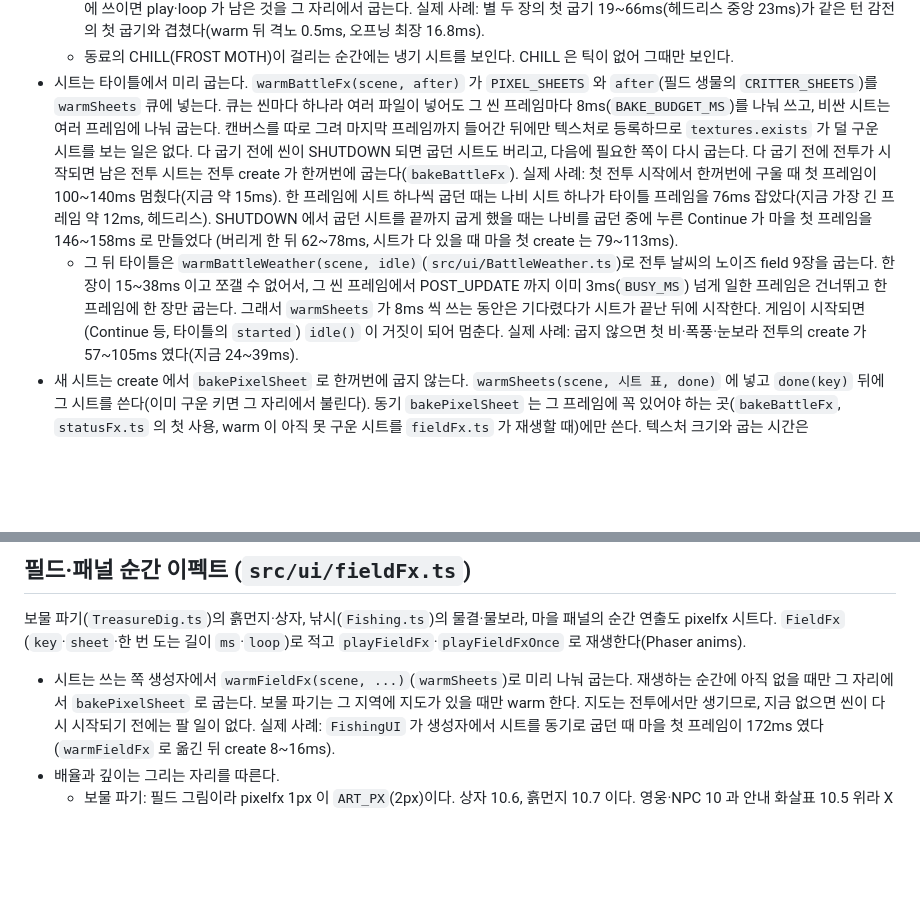
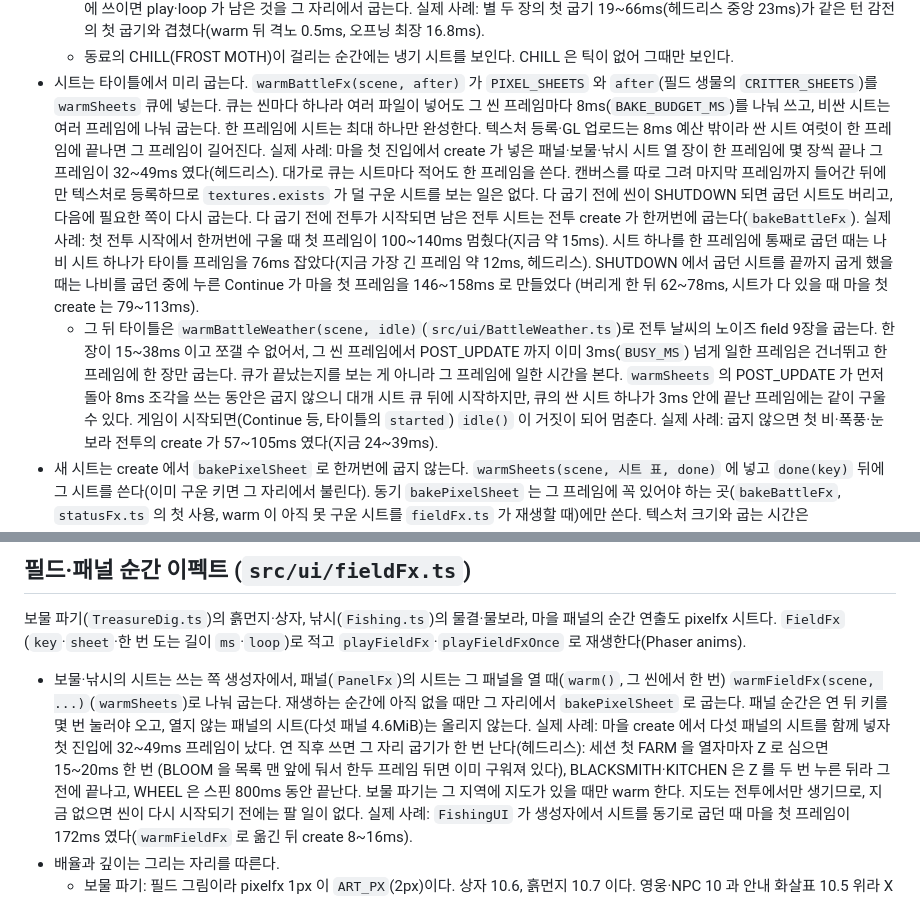
Before and after one commit to ysoftman/magic-world, a Markdown page: AGENTS.md, 2 parts joined by grey strips. Rendered like a GitHub page; blank space fills up the shorter version.

Commit message:
document panel warm-on-open and one sheet a frame

```diff
--- a/AGENTS.md
+++ b/AGENTS.md
@@ -675,18 +675,22 @@ Phaser 의 missing 텍스처가 대신 뜬다. 장비 아이콘은 영웅 장비
   - 동료의 CHILL(FROST MOTH)이 걸리는 순간에는 냉기 시트를 보인다. CHILL 은 틱이 없어 그때만 보인다.
 - 시트는 타이틀에서 미리 굽는다. `warmBattleFx(scene, after)` 가 `PIXEL_SHEETS` 와 `after`(필드 생물의
   `CRITTER_SHEETS`)를 `warmSheets` 큐에 넣는다. 큐는 씬마다 하나라 여러 파일이 넣어도 그 씬 프레임마다
-  8ms(`BAKE_BUDGET_MS`)를 나눠 쓰고, 비싼 시트는 여러 프레임에 나눠 굽는다. 캔버스를 따로 그려 마지막
+  8ms(`BAKE_BUDGET_MS`)를 나눠 쓰고, 비싼 시트는 여러 프레임에 나눠 굽는다. 한 프레임에 시트는 최대 하나만
+  완성한다. 텍스처 등록·GL 업로드는 8ms 예산 밖이라 싼 시트 여럿이 한 프레임에 끝나면 그 프레임이 길어진다.
+  실제 사례: 마을 첫 진입에서 create 가 넣은 패널·보물·낚시 시트 열 장이 한 프레임에 몇 장씩 끝나 그 프레임이
+  32~49ms 였다(헤드리스). 대가로 큐는 시트마다 적어도 한 프레임을 쓴다. 캔버스를 따로 그려 마지막
   프레임까지 들어간 뒤에만 텍스처로 등록하므로 `textures.exists` 가 덜 구운 시트를 보는 일은 없다. 다
   굽기 전에 씬이 SHUTDOWN 되면 굽던 시트도 버리고, 다음에 필요한 쪽이 다시 굽는다. 다 굽기 전에 전투가
   시작되면 남은 전투 시트는 전투 create 가 한꺼번에 굽는다(`bakeBattleFx`). 실제 사례: 첫 전투 시작에서
-  한꺼번에 구울 때 첫 프레임이 100~140ms 멈췄다(지금 약 15ms). 한 프레임에 시트 하나씩 굽던 때는 나비
+  한꺼번에 구울 때 첫 프레임이 100~140ms 멈췄다(지금 약 15ms). 시트 하나를 한 프레임에 통째로 굽던 때는 나비
   시트 하나가 타이틀 프레임을 76ms 잡았다(지금 가장 긴 프레임 약 12ms, 헤드리스). SHUTDOWN 에서 굽던
   시트를 끝까지 굽게 했을 때는 나비를 굽던 중에 누른 Continue 가 마을 첫 프레임을 146~158ms 로 만들었다
   (버리게 한 뒤 62~78ms, 시트가 다 있을 때 마을 첫 create 는 79~113ms).
   - 그 뒤 타이틀은 `warmBattleWeather(scene, idle)`(`src/ui/BattleWeather.ts`)로 전투 날씨의 노이즈 field 9장을
     굽는다. 한 장이 15~38ms 이고 쪼갤 수 없어서, 그 씬 프레임에서 POST_UPDATE 까지 이미 3ms(`BUSY_MS`) 넘게 일한
-    프레임은 건너뛰고 한 프레임에 한 장만 굽는다. 그래서 `warmSheets` 가 8ms 씩 쓰는 동안은 기다렸다가 시트가
-    끝난 뒤에 시작한다. 게임이 시작되면(Continue 등, 타이틀의 `started`) `idle()` 이 거짓이 되어 멈춘다. 실제
+    프레임은 건너뛰고 한 프레임에 한 장만 굽는다. 큐가 끝났는지를 보는 게 아니라 그 프레임에 일한 시간을 본다.
+    `warmSheets` 의 POST_UPDATE 가 먼저 돌아 8ms 조각을 쓰는 동안은 굽지 않으니 대개 시트 큐 뒤에 시작하지만,
+    큐의 싼 시트 하나가 3ms 안에 끝난 프레임에는 같이 구울 수 있다. 게임이 시작되면(Continue 등, 타이틀의 `started`) `idle()` 이 거짓이 되어 멈춘다. 실제
     사례: 굽지 않으면 첫 비·폭풍·눈보라 전투의 create 가 57~105ms 였다(지금 24~39ms).
 - 새 시트는 create 에서 `bakePixelSheet` 로 한꺼번에 굽지 않는다. `warmSheets(scene, 시트 표, done)` 에
   넣고 `done(key)` 뒤에 그 시트를 쓴다(이미 구운 키면 그 자리에서 불린다). 동기 `bakePixelSheet` 는 그
@@ -743,8 +747,13 @@ Phaser 의 missing 텍스처가 대신 뜬다. 장비 아이콘은 영웅 장비
 시트다. `FieldFx`
 (`key`·`sheet`·한 번 도는 길이 `ms`·`loop`)로 적고 `playFieldFx`·`playFieldFxOnce` 로 재생한다(Phaser anims).
 
-- 시트는 쓰는 쪽 생성자에서 `warmFieldFx(scene, ...)`(`warmSheets`)로 미리 나눠 굽는다. 재생하는 순간에 아직
-  없을 때만 그 자리에서 `bakePixelSheet` 로 굽는다. 보물 파기는 그 지역에 지도가 있을 때만 warm 한다. 지도는
+- 보물·낚시의 시트는 쓰는 쪽 생성자에서, 패널(`PanelFx`)의 시트는 그 패널을 열 때(`warm()`, 그 씬에서 한 번)
+  `warmFieldFx(scene, ...)`(`warmSheets`)로 나눠 굽는다. 재생하는 순간에 아직 없을 때만 그 자리에서
+  `bakePixelSheet` 로 굽는다. 패널 순간은 연 뒤 키를 몇 번 눌러야 오고, 열지 않는 패널의 시트(다섯 패널
+  4.6MiB)는 올리지 않는다. 실제 사례: 마을 create 에서 다섯 패널의 시트를 함께 넣자 첫 진입에 32~49ms 프레임이
+  났다. 연 직후 쓰면 그 자리 굽기가 한 번 난다(헤드리스): 세션 첫 FARM 을 열자마자 Z 로 심으면 15~20ms 한 번
+  (BLOOM 을 목록 맨 앞에 둬서 한두 프레임 뒤면 이미 구워져 있다), BLACKSMITH·KITCHEN 은 Z 를 두 번 누른 뒤라 그
+  전에 끝나고, WHEEL 은 스핀 800ms 동안 끝난다. 보물 파기는 그 지역에 지도가 있을 때만 warm 한다. 지도는
   전투에서만 생기므로, 지금 없으면 씬이 다시 시작되기 전에는 팔 일이 없다. 실제 사례: `FishingUI` 가 생성자에서
   시트를 동기로 굽던 때 마을 첫 프레임이 172ms 였다(`warmFieldFx` 로 옮긴 뒤 create 8~16ms).
 - 배율과 깊이는 그리는 자리를 따른다.
```
